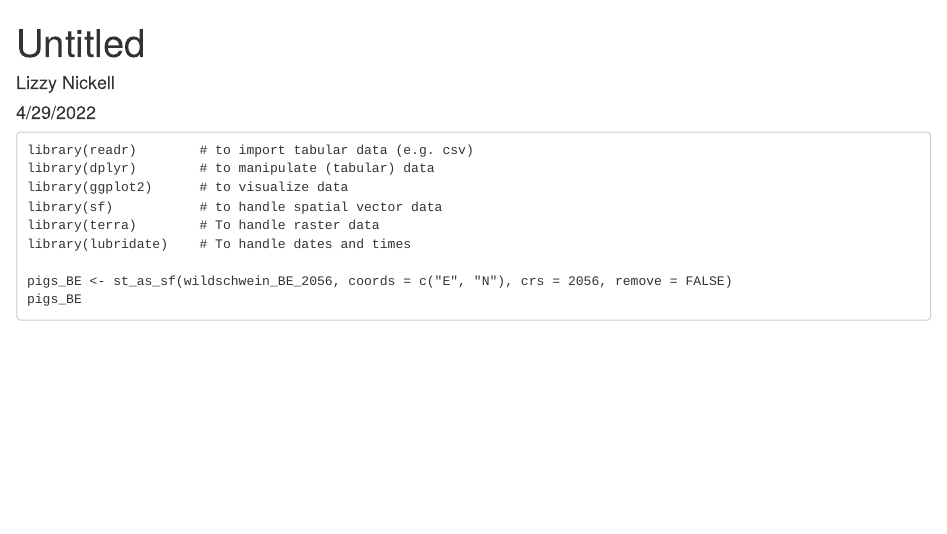
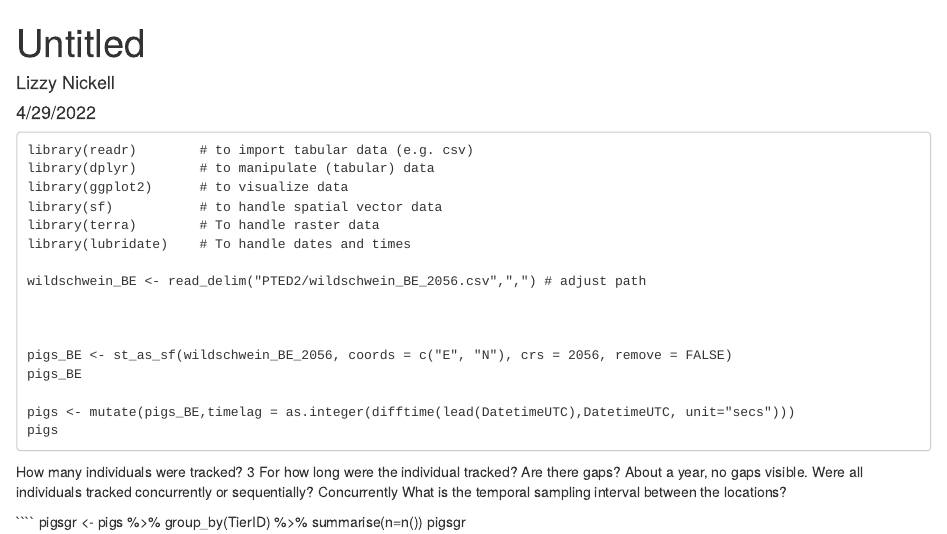
Before and after one commit to lizzynickell/PTED2, an R Markdown document (Week2.Rmd): the page in a window 1100 px wide, from its top. Rendered offline with R 4.5, knitr and Pandoc, with nearby package versions.

Commit message:
Task 2 complete

`````diff
--- a/Week2.Rmd
+++ b/Week2.Rmd
@@ -17,6 +17,23 @@ library(sf)           # to handle spatial vector data
 library(terra)        # To handle raster data
 library(lubridate)    # To handle dates and times
 
+wildschwein_BE <- read_delim("PTED2/wildschwein_BE_2056.csv",",") # adjust path
+
+
+
 pigs_BE <- st_as_sf(wildschwein_BE_2056, coords = c("E", "N"), crs = 2056, remove = FALSE)
 pigs_BE
+
+pigs <- mutate(pigs_BE,timelag = as.integer(difftime(lead(DatetimeUTC),DatetimeUTC, unit="secs")))
+pigs
+
 ```
+How many individuals were tracked? 3
+For how long were the individual tracked? Are there gaps? About a year, no gaps visible.
+Were all individuals tracked concurrently or sequentially? Concurrently
+What is the temporal sampling interval between the locations?
+
+````
+pigsgr <- pigs %>% group_by(TierID) %>%
+summarise(n=n())
+pigsgr
`````
